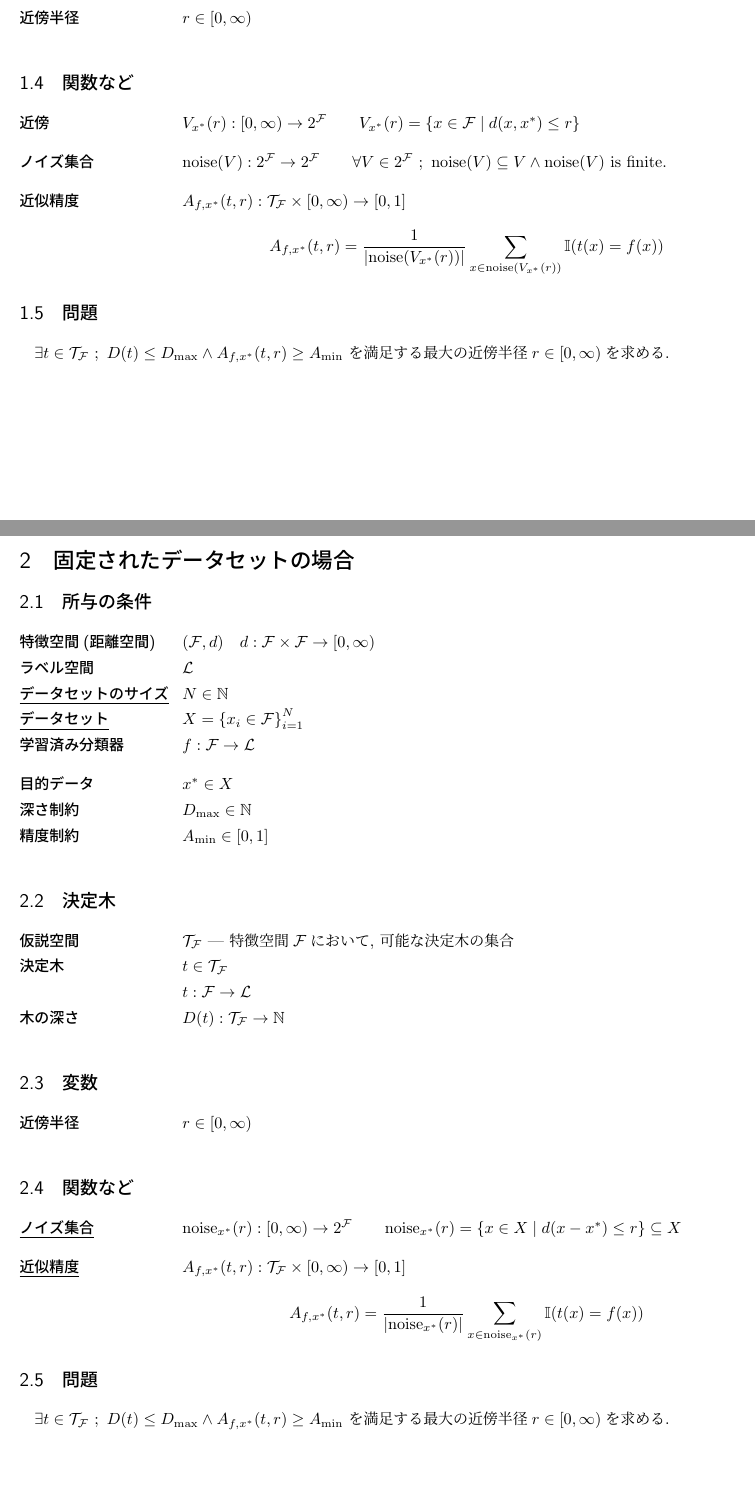
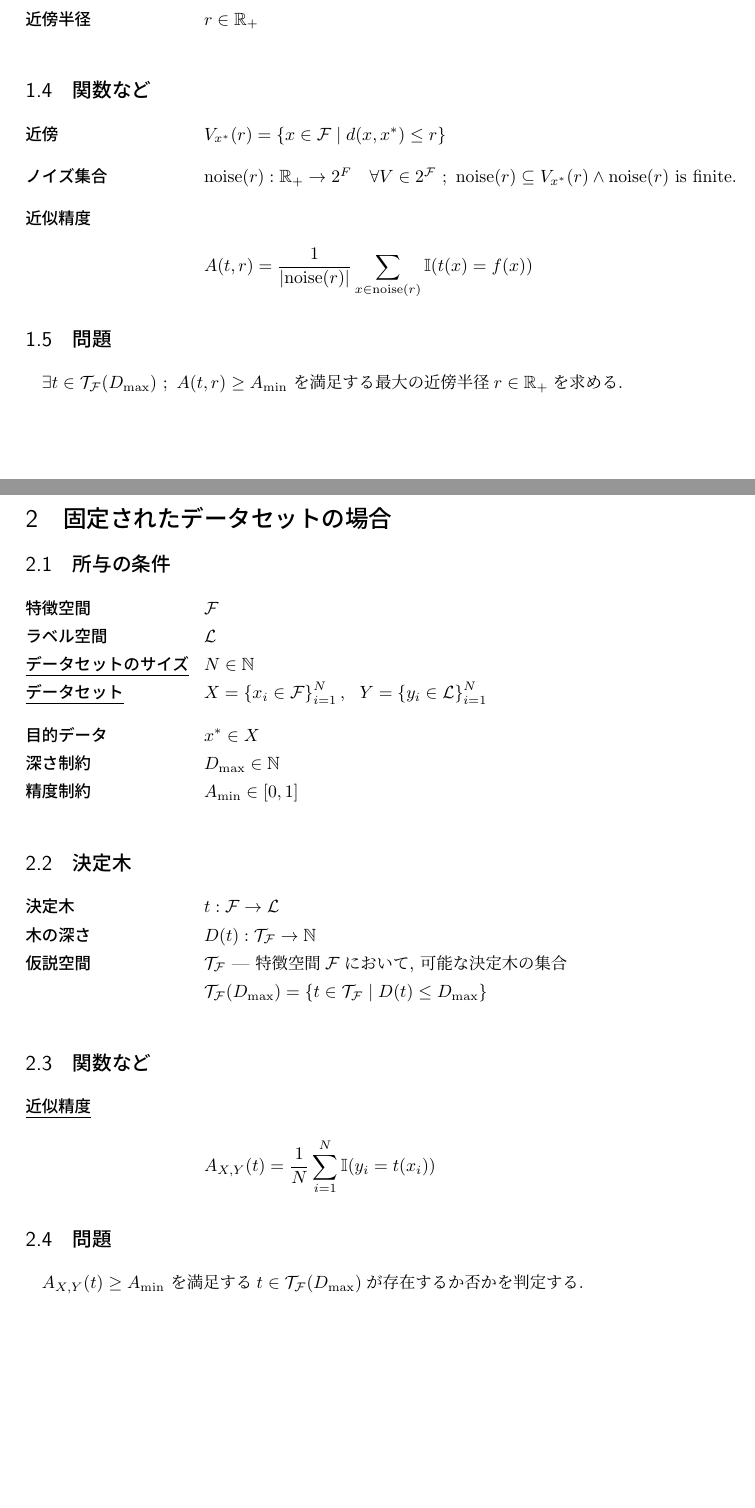
Before and after one commit to g-ohara/haskell-ml, a LaTeX document (formulation/formulation.tex): two parts of pages 1 and 2 of 2, joined at a grey line, cut so that both start at the same text. Compiled offline with pLaTeX and dvipdfmx.

Commit message:
changed TEX file

```diff
--- a/formulation/formulation.tex
+++ b/formulation/formulation.tex
@@ -1,4 +1,4 @@
-\documentclass[dvipdfmx,10.5pt]{jsarticle}
+\documentclass[dvipdfmx,11pt]{jsarticle}
 \usepackage{mathtools}
 \usepackage{amssymb}
 \usepackage{listings,jvlisting}
@@ -34,8 +34,10 @@
 \newcommand{\noise}{\mathrm{noise}}
 \newcommand{\depth}{D}
 \newcommand{\dist}{d}
-\newcommand{\NNR}{[0,\infty)}
+\newcommand{\NNR}{\mathbb{R}_+}
 \newcommand{\mywidth}{\widthof{\bfseries データセットのサイズ }}
+\newcommand{\myHspace}{\mathcal{T}_\mathcal{F}}
+\newcommand{\Dmax}{\depth_\mathrm{max}}
 \numberwithin{equation}{part}
 
 \begin{document}
@@ -71,36 +72,25 @@
 \subsection{関数など}
 \begin{description}[leftmargin=!,labelwidth=\mywidth]
   \item[近傍]
-  $
-    V_{x^*}(r):\NNR\to 2^\mathcal{F}\quad\quad
-    V_{x^*}(r)=\left\{x\in\mathcal{F}\mid\dist(x,x^*)\le r\right\}
-    % \forall r_1,r_2\in\NNR
-    % \ ;\ r_1<r_2\longrightarrow V_{x^*}(r_1)\subseteq V_{x^*}(r_2)
-  $
+  $V_{x^*}(r)=\left\{x\in\mathcal{F}\mid\dist(x,x^*)\le r\right\}$
 \end{description}
 \begin{description}[leftmargin=!,labelwidth=\mywidth]
   \item[ノイズ集合]
   $
-    \noise(V):2^\mathcal{F}\to2^\mathcal{F}\quad\quad
-    \forall V\in2^\mathcal{F}\ ;\ \noise(V)\subseteq
-    V\wedge\noise(V)\text{ is finite.}
+    \noise(r):\NNR\to2^{F}\quad
+    \forall V\in2^\mathcal{F}\ ;\ \noise(r)\subseteq
+    V_{x^*}(r)\wedge\noise(r)\text{ is finite.}
   $
 \end{description}
 \begin{description}[leftmargin=!,labelwidth=\mywidth]
   \item[近似精度]
-  $A_{f,x^*}(t,r):\mathcal{T}_\mathcal{F}\times\NNR\to[0,1]$
-  $$
-    A_{f,x^*}(t,r)=\frac{1}{|\noise(V_{x^*}(r))|}
-    \sum_{x\in\noise(V_{x^*}(r))}\mathbb{I}(t(x)=f(x))
-  $$
+  \begin{flalign*}
+    &A(t,r)=\frac{1}{|\noise(r)|}\sum_{x\in\noise(r)}\mathbb{I}(t(x)=f(x))&
+  \end{flalign*}
 \end{description}
 
 \subsection{問題}
-$
-  \exists t\in \mathcal{T}_\mathcal{F}\ ;
-  \ \depth(t)\le \depth_\mathrm{max}\wedge
-  A_{f,x^*}(t,r)\ge A_\mathrm{min}
-$
+$\exists t\in \myHspace(\Dmax)\ ;\ A(t,r)\ge A_\mathrm{min}$
 を満足する最大の近傍半径$r\in\NNR$を求める.
 
 \newpage
@@ -109,13 +99,13 @@ $
 \subsection{所与の条件}
 \begin{description}[leftmargin=!,labelwidth=\mywidth]
   %\item[特徴量の数] $M\in\mathbb{N}$
-  \item[特徴空間(距離空間)] $(\mathcal{F},\dist)
-  \quad\dist:\mathcal{F}\times\mathcal{F}\to\NNR$%=\{0,1\}^M$
+  \item[特徴空間] $\mathcal{F}$%=\{0,1\}^M$
   % \item[ラベル数] $K\in\mathbb{N}$
   \item[ラベル空間] $\mathcal{L}$%$=\{0,1\}$
   \item[\underline{データセットのサイズ}] $N\in\mathbb{N}$
-  \item[\underline{データセット}] $X=\left\{x_i\in\mathcal{F}\right\}_{i=1}^N$
-  \item[学習済み分類器] $f:\mathcal{F}\to \mathcal{L}$
+  \item[\underline{データセット}]
+  $X=\left\{x_i\in\mathcal{F}\right\}_{i=1}^N,
+  \ \ Y=\left\{y_i\in\mathcal{L}\right\}_{i=1}^N$
 \end{description}
 \begin{description}[leftmargin=!,labelwidth=\mywidth]
   \item[目的データ] $x^*\in X$
@@ -124,41 +114,81 @@ $
 \end{description}
 \subsection{決定木}
 \begin{description}[leftmargin=!,labelwidth=\mywidth]
-  \item[仮説空間] $\mathcal{T}_\mathcal{F}$
-  --- 特徴空間$\mathcal{F}$において, 可能な決定木の集合
-\item[決定木] $t\in\mathcal{T}_\mathcal{F}$
-\item $t:\mathcal{F}\to \mathcal{L}$
+\item[決定木]   $t:\mathcal{F}\to \mathcal{L}$
 \item[木の深さ] $\depth(t):\mathcal{T}_\mathcal{F}\to \mathbb{N}$
-\end{description}
-
-\subsection{変数}
-\begin{description}[leftmargin=!,labelwidth=\mywidth]
-  \item[近傍半径] $r\in\NNR$
+\item[仮説空間] $\mathcal{T}_\mathcal{F}$
+--- 特徴空間$\mathcal{F}$において, 可能な決定木の集合
+\item $\myHspace(\Dmax)=\{t\in\myHspace\mid \depth(t)\le\Dmax\}$
 \end{description}
 
 \subsection{関数など}
 \begin{description}[leftmargin=!,labelwidth=\mywidth]
-  \item[\underline{ノイズ集合}]
-  $
-    \noise_{x^*}(r):\NNR\to2^\mathcal{F}\quad\quad
-    \noise_{x^*}(r)=\left\{x\in X\mid\dist(x-x^*)\le r\right\}\subseteq X
-  $
-\end{description}
-\begin{description}[leftmargin=!,labelwidth=\mywidth]
   \item[\underline{近似精度}]
-  $A_{f,x^*}(t,r):\mathcal{T}_\mathcal{F}\times\NNR\to[0,1]$
-  $$
-    A_{f,x^*}(t,r)=\frac{1}{|\noise_{x^*}(r)|}
-    \sum_{x\in\noise_{x^*}(r)}\mathbb{I}(t(x)=f(x))
-  $$
+  \begin{flalign*}
+    &A_{X,Y}(t)=\frac{1}{N}\sum_{i=1}^{N}\mathbb{I}(y_i=t(x_i))&
+  \end{flalign*}
 \end{description}
 
 \subsection{問題}
-$
-  \exists t\in \mathcal{T}_\mathcal{F}\ ;
-  \ \depth(t)\le \depth_\mathrm{max}\wedge
-  A_{f,x^*}(t,r)\ge A_\mathrm{min}
-$
-を満足する最大の近傍半径$r\in\NNR$を求める.
+$A_{X,Y}(t)\ge A_\mathrm{min}$
+を満足する$t\in \myHspace(\Dmax)$が存在するか否かを判定する.
+
+% \newpage
+% \section{固定されたデータセットの場合}
+
+% \subsection{所与の条件}
+% \begin{description}[leftmargin=!,labelwidth=\mywidth]
+%   %\item[特徴量の数] $M\in\mathbb{N}$
+%   \item[特徴空間(距離空間)] $(\mathcal{F},\dist)
+%   \quad\dist:\mathcal{F}\times\mathcal{F}\to\NNR$%=\{0,1\}^M$
+%   % \item[ラベル数] $K\in\mathbb{N}$
+%   \item[ラベル空間] $\mathcal{L}$%$=\{0,1\}$
+%   \item[\underline{データセットのサイズ}] $N\in\mathbb{N}$
+%   \item[\underline{データセット}] $X=\left\{x_i\in\mathcal{F}\right\}_{i=1}^N$
+%   \item[学習済み分類器] $f:\mathcal{F}\to \mathcal{L}$
+% \end{description}
+% \begin{description}[leftmargin=!,labelwidth=\mywidth]
+%   \item[目的データ] $x^*\in X$
+%   \item[深さ制約] $\depth_\mathrm{max}\in\mathbb{N}$
+%   \item[精度制約] $A_\mathrm{min}\in[0,1]$
+% \end{description}
+% \subsection{決定木}
+% \begin{description}[leftmargin=!,labelwidth=\mywidth]
+%   \item[仮説空間] $\mathcal{T}_\mathcal{F}$
+%   --- 特徴空間$\mathcal{F}$において, 可能な決定木の集合
+% \item[決定木] $t\in\mathcal{T}_\mathcal{F}$
+% \item $t:\mathcal{F}\to \mathcal{L}$
+% \item[木の深さ] $\depth(t):\mathcal{T}_\mathcal{F}\to \mathbb{N}$
+% \end{description}
+
+% \subsection{変数}
+% \begin{description}[leftmargin=!,labelwidth=\mywidth]
+%   \item[近傍半径] $r\in\NNR$
+% \end{description}
+
+% \subsection{関数など}
+% \begin{description}[leftmargin=!,labelwidth=\mywidth]
+%   \item[\underline{ノイズ集合}]
+%   $
+%     \noise_{x^*}(r):\NNR\to2^\mathcal{F}\quad\quad
+%     \noise_{x^*}(r)=\left\{x\in X\mid\dist(x-x^*)\le r\right\}\subseteq X
+%   $
+% \end{description}
+% \begin{description}[leftmargin=!,labelwidth=\mywidth]
+%   \item[\underline{近似精度}]
+%   $A_{f,x^*}(t,r):\mathcal{T}_\mathcal{F}\times\NNR\to[0,1]$
+%   $$
+%     A_{f,x^*}(t,r)=\frac{1}{|\noise_{x^*}(r)|}
+%     \sum_{x\in\noise_{x^*}(r)}\mathbb{I}(t(x)=f(x))
+%   $$
+% \end{description}
+
+% \subsection{問題}
+% $
+%   \exists t\in \mathcal{T}_\mathcal{F}\ ;
+%   \ \depth(t)\le \depth_\mathrm{max}\wedge
+%   A_{f,x^*}(t,r)\ge A_\mathrm{min}
+% $
+% を満足する最大の近傍半径$r\in\NNR$を求める.
 
 \end{document}
```
Also changed, not shown: formulation/formulation.pdf, formulation/formulation.tex (11 more changed lines), 2 other files.
